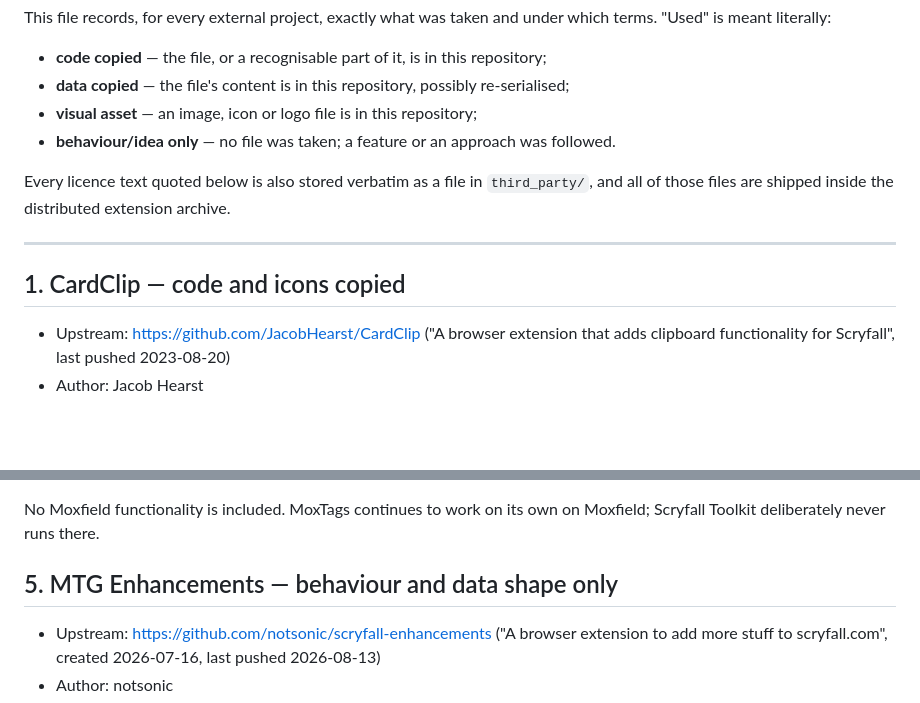
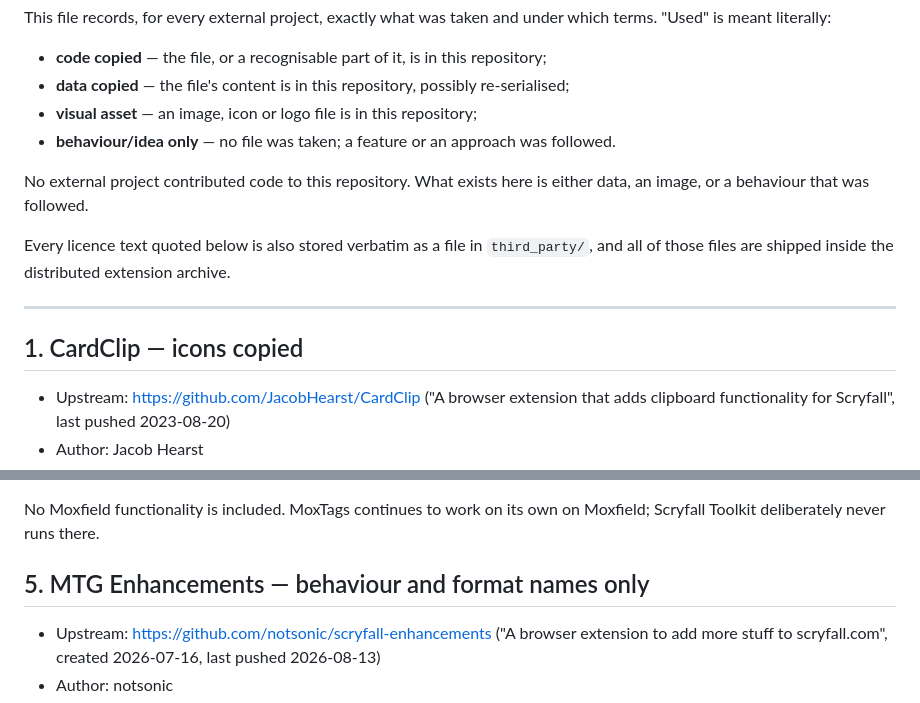
Before and after one commit to Solomag/scryfall-toolkit, a Markdown page: THIRD_PARTY_NOTICES.md, 2 parts joined by grey strips. GitHub-like rendering; blank space fills up the shorter version.

Commit message:
Sharpen the notices: no source contributed code, and fix two section headings

```diff
--- a/THIRD_PARTY_NOTICES.md
+++ b/THIRD_PARTY_NOTICES.md
@@ -14,12 +14,15 @@ terms. "Used" is meant literally:
 - **visual asset** — an image, icon or logo file is in this repository;
 - **behaviour/idea only** — no file was taken; a feature or an approach was followed.
 
+No external project contributed code to this repository. What exists here is either data,
+an image, or a behaviour that was followed.
+
 Every licence text quoted below is also stored verbatim as a file in `third_party/`, and
 all of those files are shipped inside the distributed extension archive.
 
 ---
 
-## 1. CardClip — code and icons copied
+## 1. CardClip — icons copied
 
 - Upstream: <https://github.com/JacobHearst/CardClip> ("A browser extension that adds
   clipboard functionality for Scryfall", last pushed 2023-08-20)
@@ -105,7 +108,7 @@ MIT notice is retained in `third_party/MoxTags-LICENSE`.
 No Moxfield functionality is included. MoxTags continues to work on its own on Moxfield;
 Scryfall Toolkit deliberately never runs there.
 
-## 5. MTG Enhancements — behaviour and data shape only
+## 5. MTG Enhancements — behaviour and format names only
 
 - Upstream: <https://github.com/notsonic/scryfall-enhancements> ("A browser extension to
   add more stuff to scryfall.com", created 2026-07-16, last pushed 2026-08-13)
```
